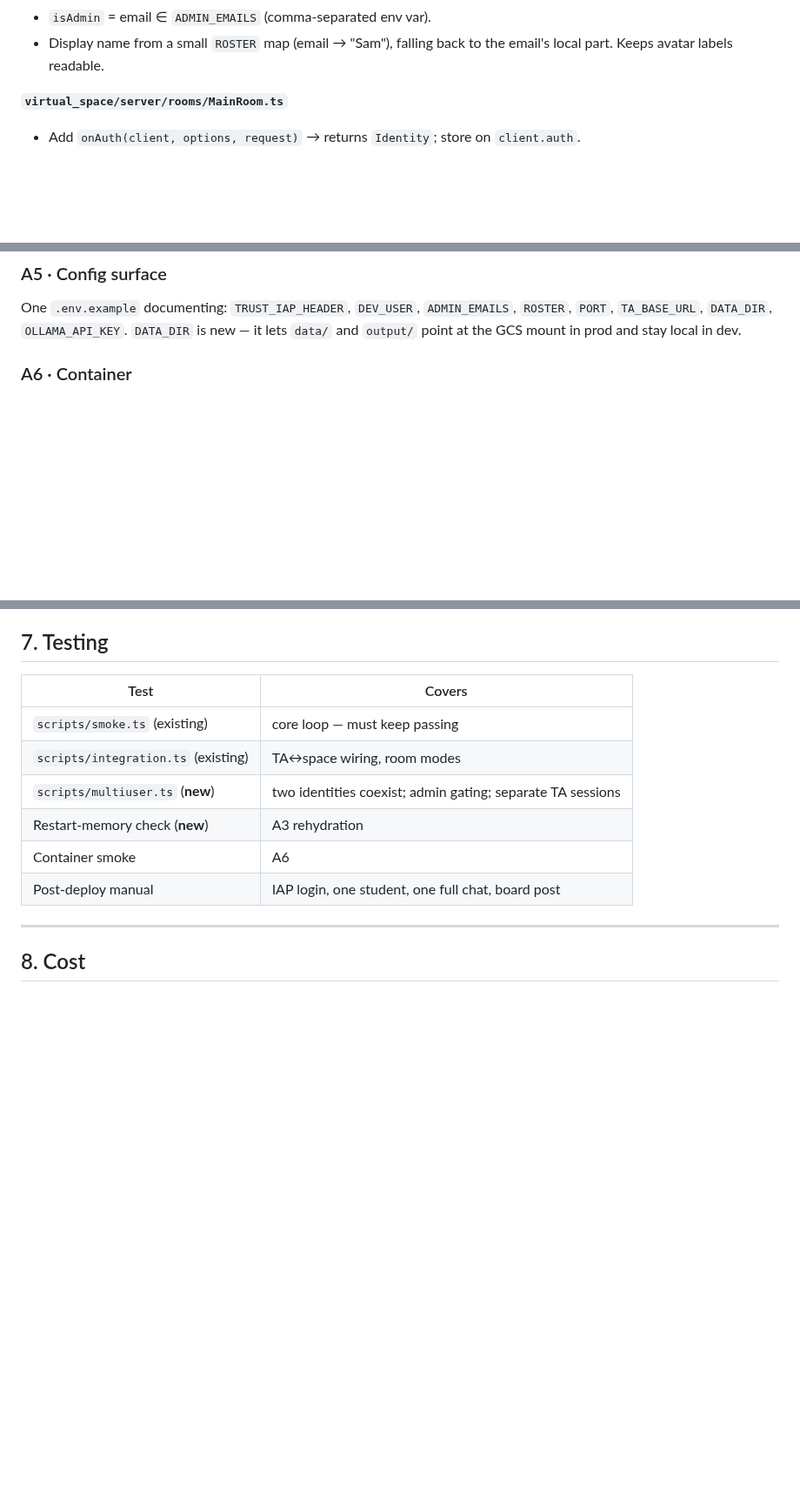
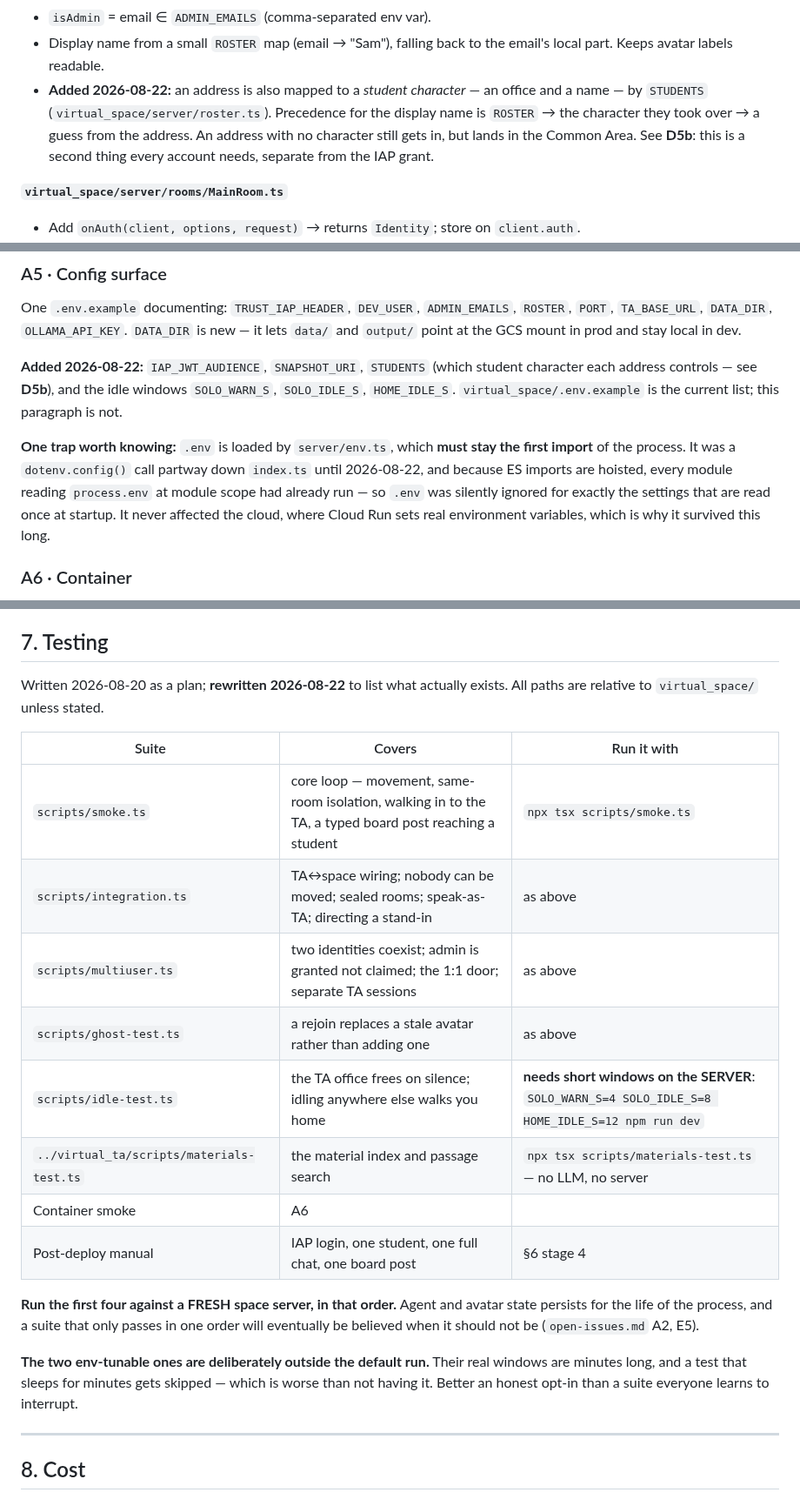
Before and after one commit to jadexq/STAT689-website, a Markdown page: plan/gcp-deployment-plan.md, 3 parts joined by grey strips. Shown at 87% size. Rendered like a GitHub page; blank space fills up the shorter version.

```diff
--- a/plan/gcp-deployment-plan.md
+++ b/plan/gcp-deployment-plan.md
@@ -147,6 +147,11 @@ export function identify(req: IncomingMessage): Identity
 - `isAdmin` = email ∈ `ADMIN_EMAILS` (comma-separated env var).
 - Display name from a small `ROSTER` map (email → "Sam"), falling back to the email's
   local part. Keeps avatar labels readable.
+- **Added 2026-08-22:** an address is also mapped to a *student character* — an office and a
+  name — by `STUDENTS` (`virtual_space/server/roster.ts`). Precedence for the display name is
+  `ROSTER` → the character they took over → a guess from the address. An address with no
+  character still gets in, but lands in the Common Area. See **D5b**: this is a second thing
+  every account needs, separate from the IAP grant.
 
 **`virtual_space/server/rooms/MainRoom.ts`**
 
@@ -207,6 +212,17 @@ without a manual reload.
 One `.env.example` documenting: `TRUST_IAP_HEADER`, `DEV_USER`, `ADMIN_EMAILS`, `ROSTER`,
 `PORT`, `TA_BASE_URL`, `DATA_DIR`, `OLLAMA_API_KEY`. `DATA_DIR` is new — it lets `data/` and
 `output/` point at the GCS mount in prod and stay local in dev.
+
+**Added 2026-08-22:** `IAP_JWT_AUDIENCE`, `SNAPSHOT_URI`, `STUDENTS` (which student character
+each address controls — see **D5b**), and the idle windows `SOLO_WARN_S`, `SOLO_IDLE_S`,
+`HOME_IDLE_S`. `virtual_space/.env.example` is the current list; this paragraph is not.
+
+**One trap worth knowing:** `.env` is loaded by `server/env.ts`, which **must stay the first
+import** of the process. It was a `dotenv.config()` call partway down `index.ts` until
+2026-08-22, and because ES imports are hoisted, every module reading `process.env` at module
+scope had already run — so `.env` was silently ignored for exactly the settings that are read
+once at startup. It never affected the cloud, where Cloud Run sets real environment variables,
+which is why it survived this long.
 
 ### A6 · Container
 
@@ -435,14 +451,27 @@ which is a new revision; the IAP binding is not.
 
 ## 7. Testing
 
-| Test | Covers |
-|---|---|
-| `scripts/smoke.ts` (existing) | core loop — must keep passing |
-| `scripts/integration.ts` (existing) | TA↔space wiring, room modes |
-| `scripts/multiuser.ts` (**new**) | two identities coexist; admin gating; separate TA sessions |
-| Restart-memory check (**new**) | A3 rehydration |
-| Container smoke | A6 |
-| Post-deploy manual | IAP login, one student, one full chat, board post |
+Written 2026-08-20 as a plan; **rewritten 2026-08-22** to list what actually exists. All paths
+are relative to `virtual_space/` unless stated.
+
+| Suite | Covers | Run it with |
+|---|---|---|
+| `scripts/smoke.ts` | core loop — movement, same-room isolation, walking in to the TA, a typed board post reaching a student | `npx tsx scripts/smoke.ts` |
+| `scripts/integration.ts` | TA↔space wiring; nobody can be moved; sealed rooms; speak-as-TA; directing a stand-in | as above |
+| `scripts/multiuser.ts` | two identities coexist; admin is granted not claimed; the 1:1 door; separate TA sessions | as above |
+| `scripts/ghost-test.ts` | a rejoin replaces a stale avatar rather than adding one | as above |
+| `scripts/idle-test.ts` | the TA office frees on silence; idling anywhere else walks you home | **needs short windows on the SERVER**: `SOLO_WARN_S=4 SOLO_IDLE_S=8 HOME_IDLE_S=12 npm run dev` |
+| `../virtual_ta/scripts/materials-test.ts` | the material index and passage search | `npx tsx scripts/materials-test.ts` — no LLM, no server |
+| Container smoke | A6 | |
+| Post-deploy manual | IAP login, one student, one full chat, one board post | §6 stage 4 |
+
+**Run the first four against a FRESH space server, in that order.** Agent and avatar state
+persists for the life of the process, and a suite that only passes in one order will eventually
+be believed when it should not be (`open-issues.md` A2, E5).
+
+**The two env-tunable ones are deliberately outside the default run.** Their real windows are
+minutes long, and a test that sleeps for minutes gets skipped — which is worse than not having
+it. Better an honest opt-in than a suite everyone learns to interrupt.
 
 ---
 
```
Also changed, not shown: plan/app-changes.md (+2 -0 lines), plan/open-issues.md (+17 -9 lines).
